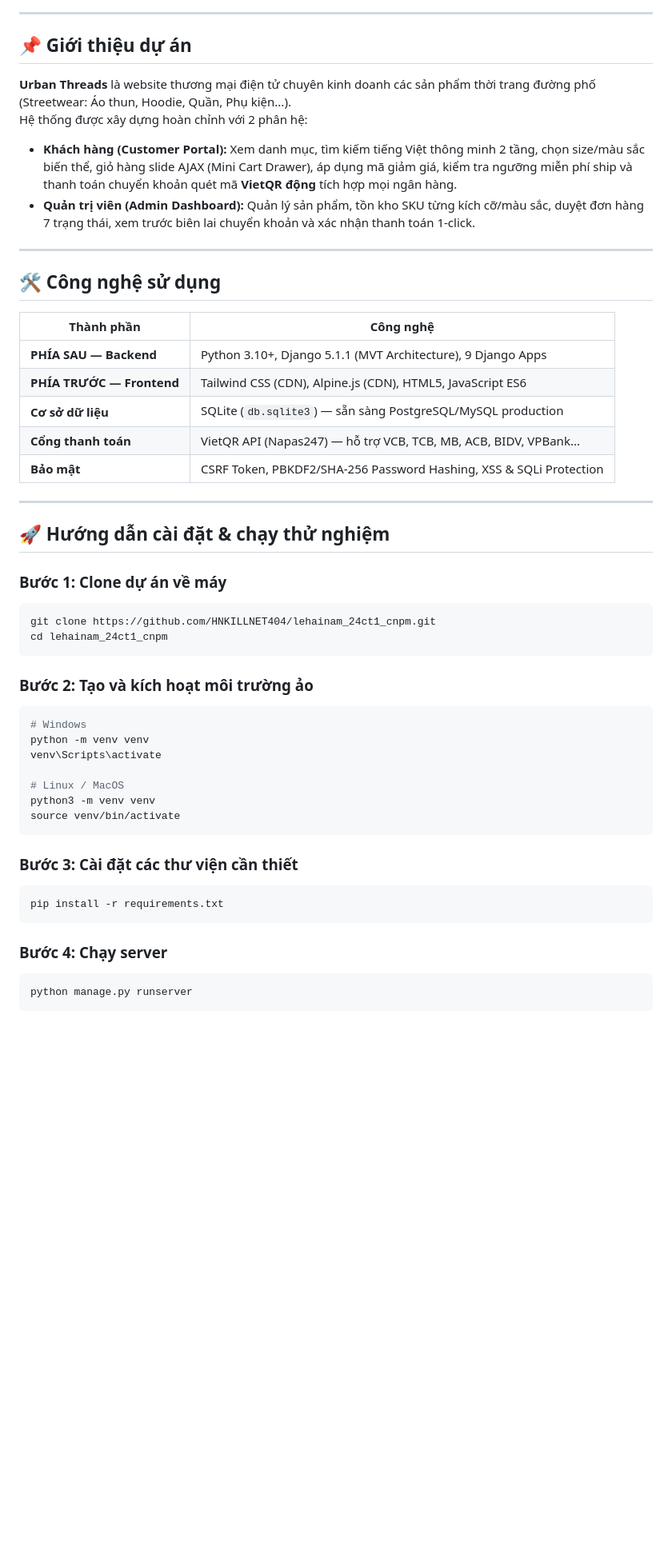
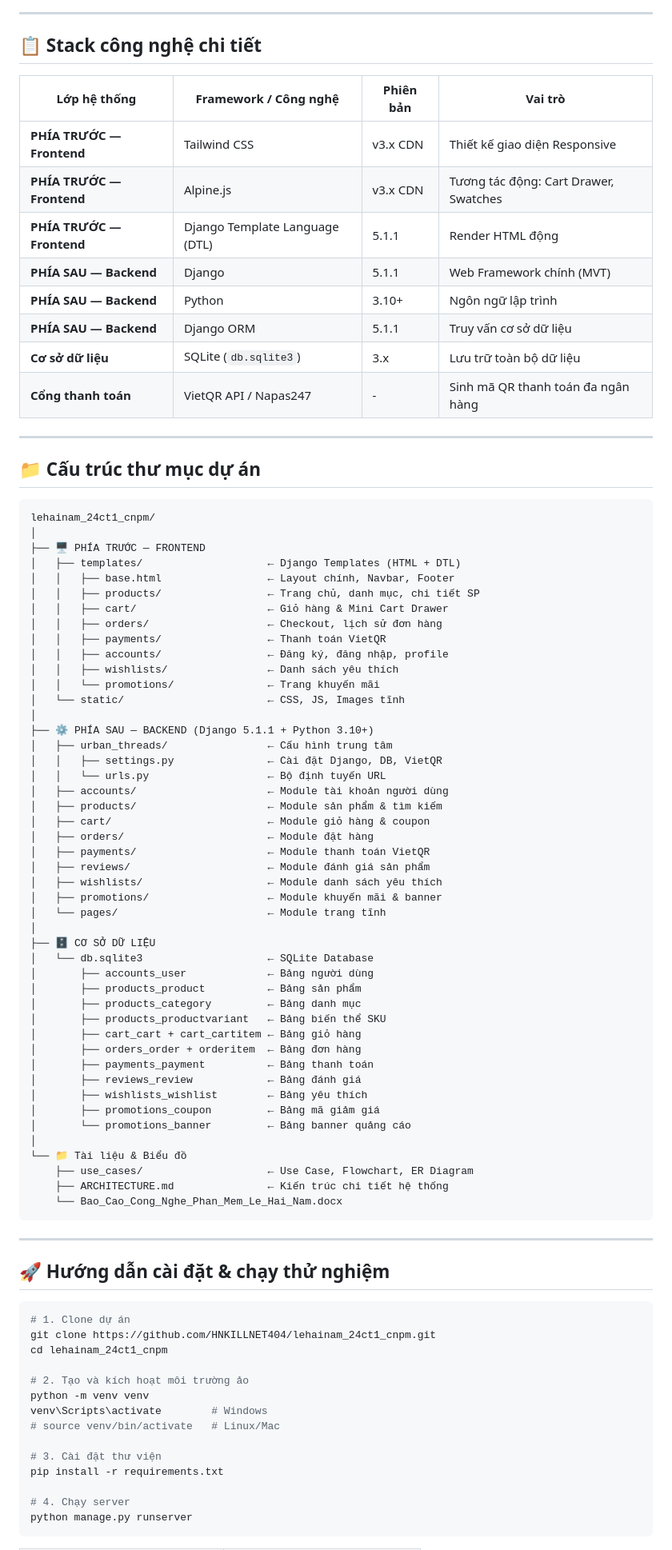
Before and after one commit to HNKILLNET404/lehainam_24ct1_cnpm, a Markdown page: README.md, the part around one of its changes. Shown at 80% size. Rendered like a GitHub page; blank space fills up the shorter version.

Commit message:
fix: The hien ro PHIA TRUOC (Frontend: Tailwind CSS + Alpine.js) va PHIA SAU (Backend: Django 5.1.1 + Python) + ten CSDL SQLite db.sqlite3 + ket noi tung bang du lieu

````diff
--- a/README.md
+++ b/README.md
@@ -121,53 +80,90 @@ flowchart TD
 
 ---
 
-## 📌 Giới thiệu dự án
+## 📋 Stack công nghệ chi tiết
 
-**Urban Threads** là website thương mại điện tử chuyên kinh doanh các sản phẩm thời trang đường phố (Streetwear: Áo thun, Hoodie, Quần, Phụ kiện...).
-Hệ thống được xây dựng hoàn chỉnh với 2 phân hệ:
-* **Khách hàng (Customer Portal):** Xem danh mục, tìm kiếm tiếng Việt thông minh 2 tầng, chọn size/màu sắc biến thể, giỏ hàng slide AJAX (Mini Cart Drawer), áp dụng mã giảm giá, kiểm tra ngưỡng miễn phí ship và thanh toán chuyển khoản quét mã **VietQR động** tích hợp mọi ngân hàng.
-* **Quản trị viên (Admin Dashboard):** Quản lý sản phẩm, tồn kho SKU từng kích cỡ/màu sắc, duyệt đơn hàng 7 trạng thái, xem trước biên lai chuyển khoản và xác nhận thanh toán 1-click.
+| Lớp hệ thống | Framework / Công nghệ | Phiên bản | Vai trò |
+|---|---|---|---|
+| **PHÍA TRƯỚC — Frontend** | Tailwind CSS | v3.x CDN | Thiết kế giao diện Responsive |
+| **PHÍA TRƯỚC — Frontend** | Alpine.js | v3.x CDN | Tương tác động: Cart Drawer, Swatches |
+| **PHÍA TRƯỚC — Frontend** | Django Template Language (DTL) | 5.1.1 | Render HTML động |
+| **PHÍA SAU — Backend** | Django | 5.1.1 | Web Framework chính (MVT) |
+| **PHÍA SAU — Backend** | Python | 3.10+ | Ngôn ngữ lập trình |
+| **PHÍA SAU — Backend** | Django ORM | 5.1.1 | Truy vấn cơ sở dữ liệu |
+| **Cơ sở dữ liệu** | SQLite (`db.sqlite3`) | 3.x | Lưu trữ toàn bộ dữ liệu |
+| **Cổng thanh toán** | VietQR API / Napas247 | - | Sinh mã QR thanh toán đa ngân hàng |
 
 ---
 
-## 🛠️ Công nghệ sử dụng
+## 📁 Cấu trúc thư mục dự án
 
-| Thành phần | Công nghệ |
-|---|---|
-| **PHÍA SAU — Backend** | Python 3.10+, Django 5.1.1 (MVT Architecture), 9 Django Apps |
-| **PHÍA TRƯỚC — Frontend** | Tailwind CSS (CDN), Alpine.js (CDN), HTML5, JavaScript ES6 |
-| **Cơ sở dữ liệu** | SQLite (`db.sqlite3`) — sẵn sàng PostgreSQL/MySQL production |
-| **Cổng thanh toán** | VietQR API (Napas247) — hỗ trợ VCB, TCB, MB, ACB, BIDV, VPBank... |
-| **Bảo mật** | CSRF Token, PBKDF2/SHA-256 Password Hashing, XSS & SQLi Protection |
+```
+lehainam_24ct1_cnpm/
+│
+├── 🖥️ PHÍA TRƯỚC — FRONTEND
+│   ├── templates/                    ← Django Templates (HTML + DTL)
+│   │   ├── base.html                 ← Layout chính, Navbar, Footer
+│   │   ├── products/                 ← Trang chủ, danh mục, chi tiết SP
+│   │   ├── cart/                     ← Giỏ hàng & Mini Cart Drawer
+│   │   ├── orders/                   ← Checkout, lịch sử đơn hàng
+│   │   ├── payments/                 ← Thanh toán VietQR
+│   │   ├── accounts/                 ← Đăng ký, đăng nhập, profile
+│   │   ├── wishlists/                ← Danh sách yêu thích
+│   │   └── promotions/               ← Trang khuyến mãi
+│   └── static/                       ← CSS, JS, Images tĩnh
+│
+├── ⚙️ PHÍA SAU — BACKEND (Django 5.1.1 + Python 3.10+)
+│   ├── urban_threads/                ← Cấu hình trung tâm
+│   │   ├── settings.py               ← Cài đặt Django, DB, VietQR
+│   │   └── urls.py                   ← Bộ định tuyến URL
+│   ├── accounts/                     ← Module tài khoản người dùng
+│   ├── products/                     ← Module sản phẩm & tìm kiếm
+│   ├── cart/                         ← Module giỏ hàng & coupon
+│   ├── orders/                       ← Module đặt hàng
+│   ├── payments/                     ← Module thanh toán VietQR
+│   ├── reviews/                      ← Module đánh giá sản phẩm
+│   ├── wishlists/                    ← Module danh sách yêu thích
+│   ├── promotions/                   ← Module khuyến mãi & banner
+│   └── pages/                        ← Module trang tĩnh
+│
+├── 🗄️ CƠ SỞ DỮ LIỆU
+│   └── db.sqlite3                    ← SQLite Database
+│       ├── accounts_user             ← Bảng người dùng
+│       ├── products_product          ← Bảng sản phẩm
+│       ├── products_category         ← Bảng danh mục
+│       ├── products_productvariant   ← Bảng biến thể SKU
+│       ├── cart_cart + cart_cartitem ← Bảng giỏ hàng
+│       ├── orders_order + orderitem  ← Bảng đơn hàng
+│       ├── payments_payment          ← Bảng thanh toán
+│       ├── reviews_review            ← Bảng đánh giá
+│       ├── wishlists_wishlist        ← Bảng yêu thích
+│       ├── promotions_coupon         ← Bảng mã giảm giá
+│       └── promotions_banner         ← Bảng banner quảng cáo
+│
+└── 📁 Tài liệu & Biểu đồ
+    ├── use_cases/                    ← Use Case, Flowchart, ER Diagram
+    ├── ARCHITECTURE.md               ← Kiến trúc chi tiết hệ thống
+    └── Bao_Cao_Cong_Nghe_Phan_Mem_Le_Hai_Nam.docx
+```
 
 ---
 
 ## 🚀 Hướng dẫn cài đặt & chạy thử nghiệm
 
-### Bước 1: Clone dự án về máy
 ```bash
+# 1. Clone dự án
 git clone https://github.com/HNKILLNET404/lehainam_24ct1_cnpm.git
 cd lehainam_24ct1_cnpm
-```
 
-### Bước 2: Tạo và kích hoạt môi trường ảo
-```bash
-# Windows
+# 2. Tạo và kích hoạt môi trường ảo
 python -m venv venv
-venv\Scripts\activate
+venv\Scripts\activate        # Windows
+# source venv/bin/activate   # Linux/Mac
 
-# Linux / MacOS
-python3 -m venv venv
-source venv/bin/activate
-```
+# 3. Cài đặt thư viện
+pip install -r requirements.txt
 
-### Bước 3: Cài đặt các thư viện cần thiết
-```bash
-pip install -r requirements.txt
-```
-
-### Bước 4: Chạy server
-```bash
+# 4. Chạy server
 python manage.py runserver
 ```
 
````
Also changed, not shown: other parts of README.md (+62 -113 lines), ARCHITECTURE.md (added, +166 -0 lines).
